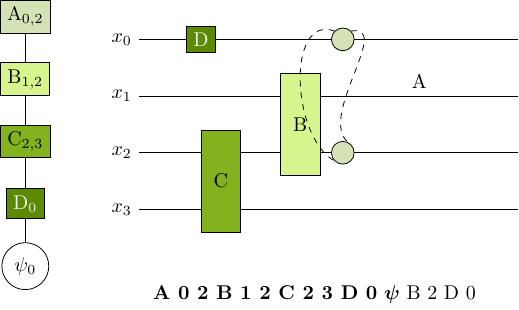
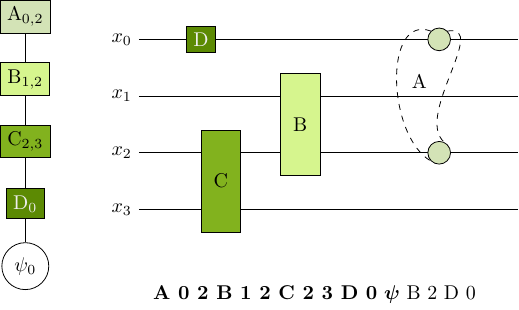
Before and after one commit to g1257/evendim, a LaTeX figure (doc/figureEvendim.tex): the whole page. Compiled offline with pdfLaTeX.

Commit message:
Figure for slide: A gate location fixed

```diff
--- a/doc/figureEvendim.tex
+++ b/doc/figureEvendim.tex
@@ -45,8 +45,8 @@
 	\draw[fill=colorc] (0.2*\xl+\mx, 1.6*\yl+\my) -- (0.3*\xl+\mx, 1.6*\yl+\my) --
 	(0.3*\xl+\mx, 3.4*\yl+\my) -- (0.2*\xl+\mx, 3.4*\yl+\my) -- cycle;
 	\node at (0.25*\xl+\mx, 2.5*\yl+\my) {C};
-	\node[circle, draw=black, minimum size=0.4cm, fill=colora] (A0) at (0.8*\xl, \my) {};
-	\node[circle, draw=black, minimum size=0.4cm, fill=colora] (A1) at (0.8*\xl, 2*\yl+\my) {};
+	\node[circle, draw=black, minimum size=0.4cm, fill=colora] (A0) at (0.8*\xl+\mx, \my) {};
+	\node[circle, draw=black, minimum size=0.4cm, fill=colora] (A1) at (0.8*\xl+\mx, 2*\yl+\my) {};
 	\draw[dashed] (A0.north west) to[out=160, in=150] (A1.south west);
 	\draw[dashed] (A0.north east) to[out=10, in=150] (A1.north east);
 	\node at (0.75*\xl+\mx, 0.75*\yl+\my) {A};
```
